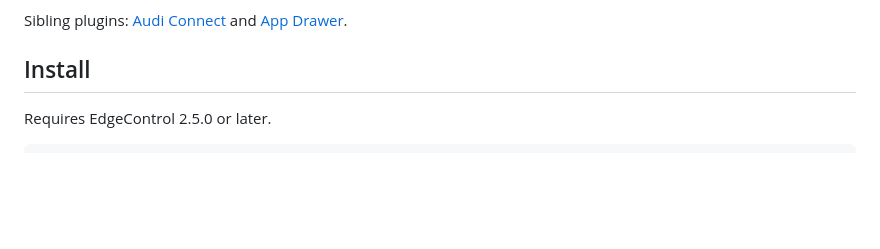
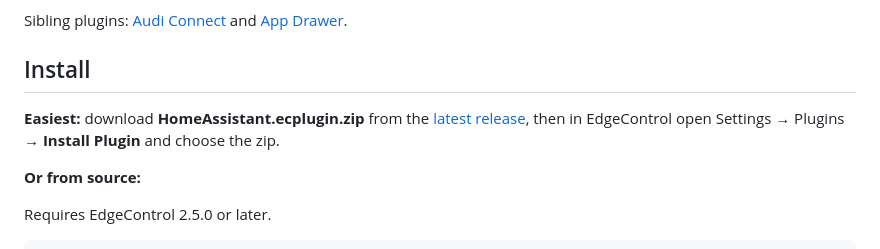
Before and after one commit to phillywebteam/edgecontrol-homeassistant, a Markdown page: README.md, the part around the change. Rendered like a GitHub page; blank space fills up the shorter version.

Commit message:
README: install from the release zip
Co-Authored-By: Claude Opus 5.5 <noreply@anthropic.com>

```diff
--- a/README.md
+++ b/README.md
@@ -11,6 +11,10 @@ It's styled after EdgeControl's own widgets, not Home Assistant's, and follows y
 Sibling plugins: [Audi Connect](https://github.com/phillywebteam/edgecontrol-audi-connect) and [App Drawer](https://github.com/phillywebteam/edgecontrol-app-drawer).
 
 ## Install
+
+**Easiest:** download **HomeAssistant.ecplugin.zip** from the [latest release](https://github.com/phillywebteam/edgecontrol-homeassistant/releases/latest), then in EdgeControl open Settings → Plugins → **Install Plugin** and choose the zip.
+
+**Or from source:**
 
 Requires EdgeControl 2.5.0 or later.
 
```
